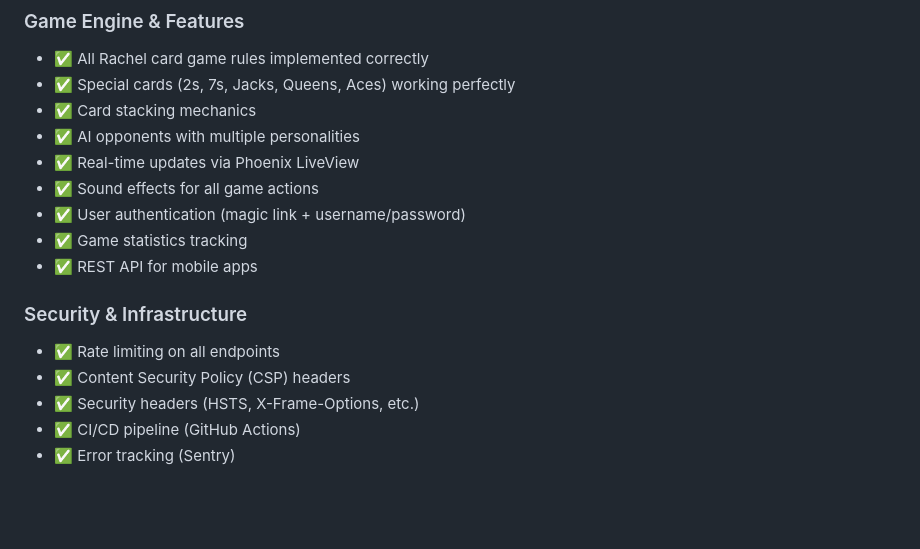
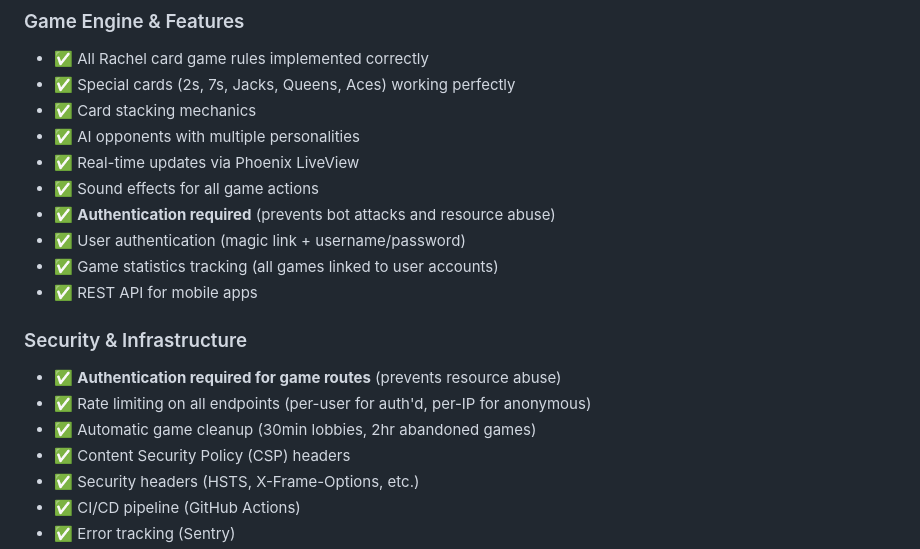
Before and after one commit to rachel-multiverse/rachel-web, a Markdown page: CURRENT_STATUS.md, the part around the change. Drawn GitHub-style; blank space fills up the shorter version.

Commit message:
docs: Update documentation with auth requirement changes
- Updated CURRENT_STATUS.md to reflect auth requirement
- Updated TODO.md to list authentication as completed feature
- Clarified security benefits (prevents bot attacks, resource abuse)
- Noted automatic game cleanup system
- All 424 tests still passing

🤖 Generated with [Claude Code](https://claude.com/claude-code)

Co-Authored-By: Claude <noreply@anthropic.com>

```diff
--- a/CURRENT_STATUS.md
+++ b/CURRENT_STATUS.md
@@ -22,12 +22,15 @@ The Rachel card game is **fully functional and deployed to production** at Fly.i
 - ✅ AI opponents with multiple personalities
 - ✅ Real-time updates via Phoenix LiveView
 - ✅ Sound effects for all game actions
+- ✅ **Authentication required** (prevents bot attacks and resource abuse)
 - ✅ User authentication (magic link + username/password)
-- ✅ Game statistics tracking
+- ✅ Game statistics tracking (all games linked to user accounts)
 - ✅ REST API for mobile apps
 
 ### Security & Infrastructure
-- ✅ Rate limiting on all endpoints
+- ✅ **Authentication required for game routes** (prevents resource abuse)
+- ✅ Rate limiting on all endpoints (per-user for auth'd, per-IP for anonymous)
+- ✅ Automatic game cleanup (30min lobbies, 2hr abandoned games)
 - ✅ Content Security Policy (CSP) headers
 - ✅ Security headers (HSTS, X-Frame-Options, etc.)
 - ✅ CI/CD pipeline (GitHub Actions)
```
Also changed, not shown: TODO.md (+1 -0 lines).
